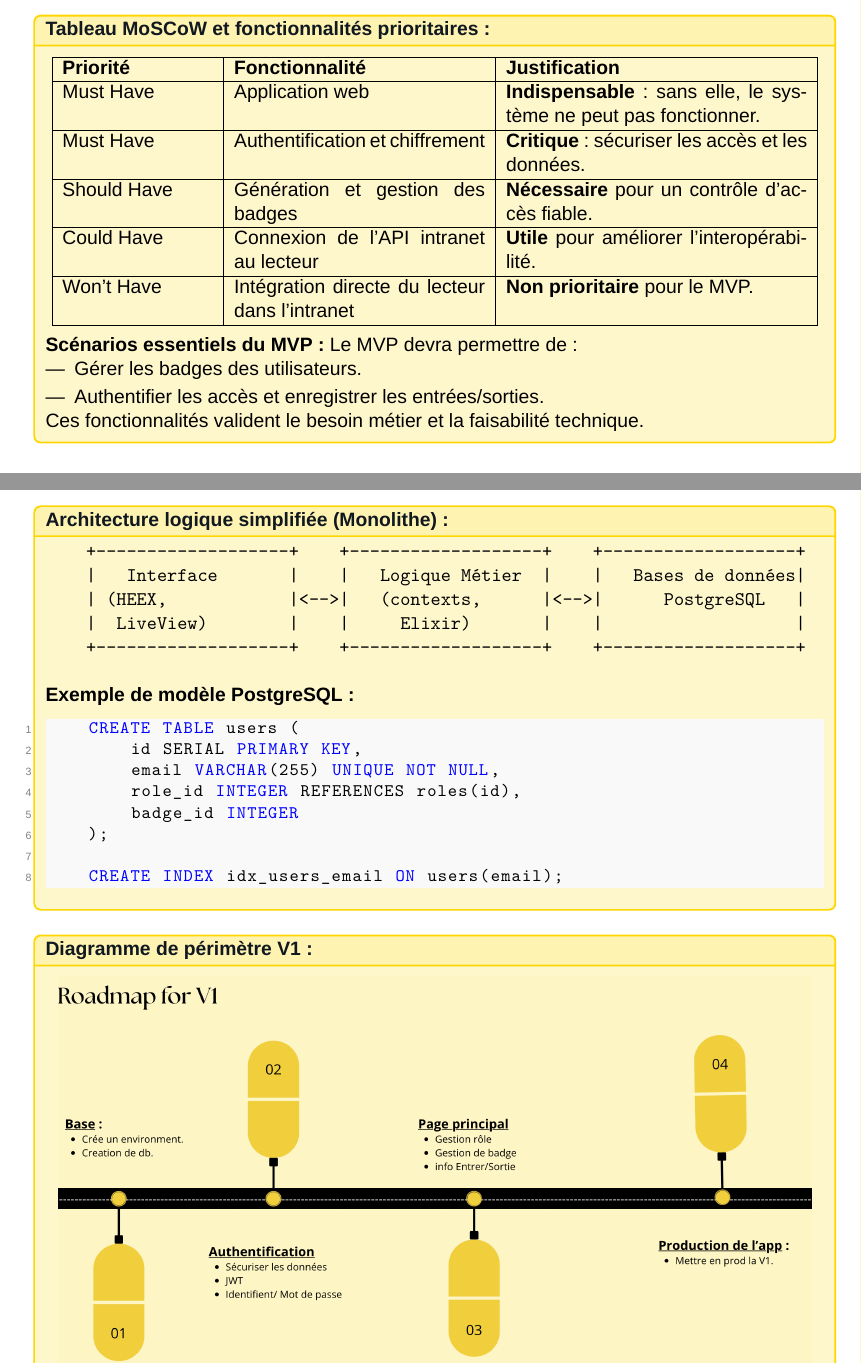
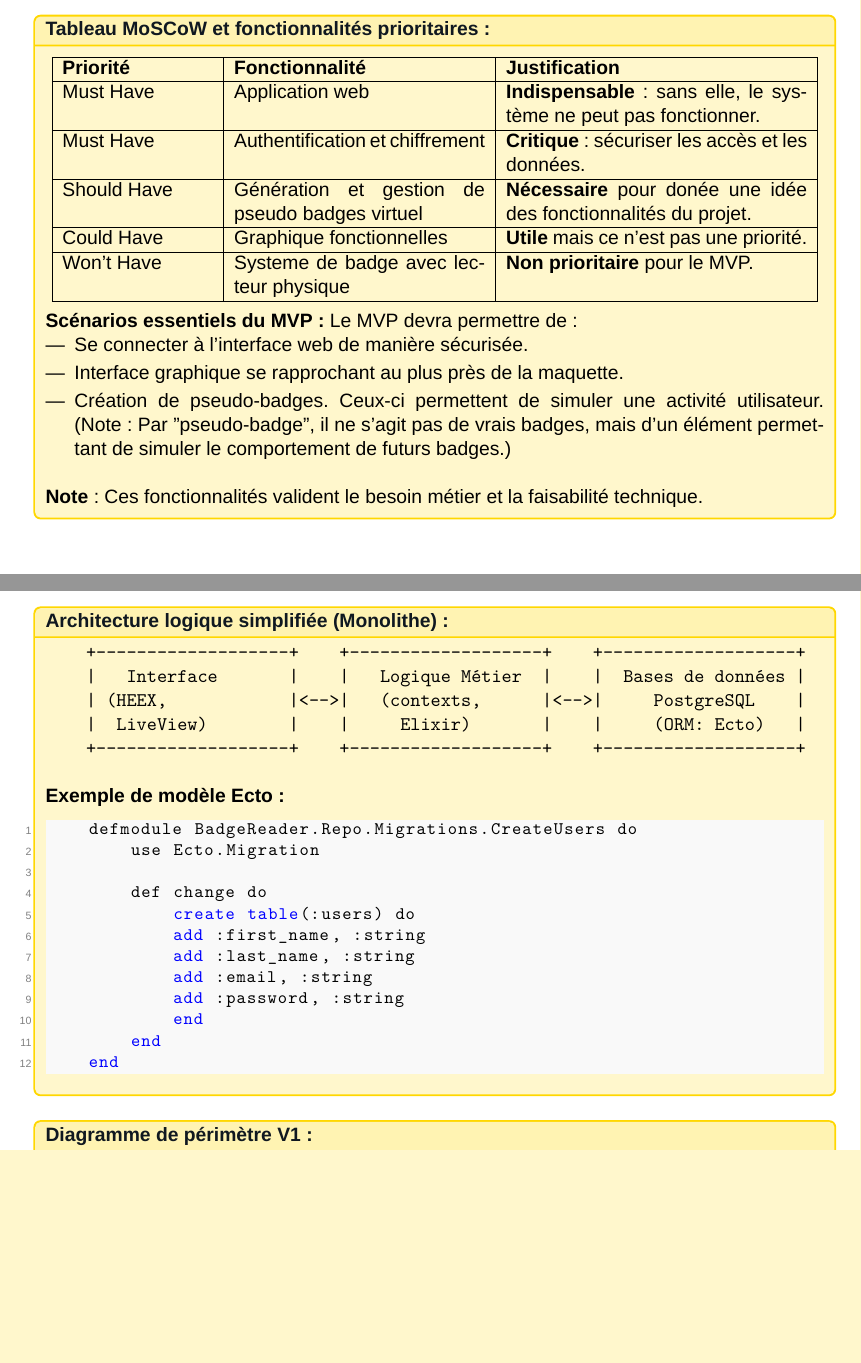
Before and after one commit to Theoden-bernard/badge_reader_project, a LaTeX book (doc_pdf/main.tex, which reads doc_pdf/chapters/chapitre_II.tex): two parts of pages 8 and 12 of 69, joined at a grey line, cut so that both start at the same text, the shorter picture padded with empty space. Compiled offline with XeLaTeX; a missing font is replaced by an installed copy or a similar font.

Commit message:
feat: change chapter 2 #4

```diff
--- a/doc_pdf/chapters/chapitre_II.tex
+++ b/doc_pdf/chapters/chapitre_II.tex
@@ -51,11 +51,11 @@ Il permet de :
             \hline
             Must Have & Authentification et chiffrement & \textbf{Critique} : sécuriser les accès et les données. \\
             \hline
-            Should Have & Génération et gestion des badges & \textbf{Nécessaire} pour un contrôle d’accès fiable. \\
+            Should Have & Génération et gestion de pseudo badges virtuel & \textbf{Nécessaire} pour donée une idée des fonctionnalités du projet. \\
             \hline
-            Could Have & Connexion de l’API intranet au lecteur & \textbf{Utile} pour améliorer l’interopérabilité. \\
+            Could Have & Graphique fonctionnelles & \textbf{Utile} mais ce n'est pas une priorité. \\
             \hline
-            Won’t Have & Intégration directe du lecteur dans l’intranet & \textbf{Non prioritaire} pour le MVP. \\
+            Won’t Have & Systeme de badge avec lecteur physique & \textbf{Non prioritaire} pour le MVP. \\
             \hline
         \end{tabular}
     \end{center}
@@ -63,10 +63,12 @@ Il permet de :
     \textbf{\newline Scénarios essentiels du MVP :}
     Le MVP devra permettre de :
     \begin{itemize}
-        \item Gérer les badges des utilisateurs.
-        \item Authentifier les accès et enregistrer les entrées/sorties.
+        \item Se connecter à l’interface web de manière sécurisée.
+        \item Interface graphique se rapprochant au plus près de la maquette.
+        \item Création de pseudo-badges. Ceux-ci permettent de simuler une activité utilisateur. (Note : Par "pseudo-badge", il ne s’agit pas de vrais badges, mais d’un élément permettant de simuler le comportement de futurs badges.)
+        \newline
     \end{itemize}
-    Ces fonctionnalités valident le besoin métier et la faisabilité technique.
+    \textbf{Note}: Ces fonctionnalités valident le besoin métier et la faisabilité technique.
 \end{for_you}
 
 \newpage
@@ -256,22 +258,27 @@ Elle couvre notamment les aspects de performance, de sécurité, de compatibilit
 
     \begin{verbatim}
     +-------------------+    +-------------------+    +-------------------+
-    |   Interface       |    |   Logique Métier  |    |   Bases de données|
-    | (HEEX,            |<-->|   (contexts,      |<-->|      PostgreSQL   |
-    |  LiveView)        |    |     Elixir)       |    |                   |
+    |   Interface       |    |   Logique Métier  |    |  Bases de données |
+    | (HEEX,            |<-->|   (contexts,      |<-->|     PostgreSQL    |
+    |  LiveView)        |    |     Elixir)       |    |     (ORM: Ecto)   |
     +-------------------+    +-------------------+    +-------------------+
     \end{verbatim}
 
-    \textbf{Exemple de modèle PostgreSQL :}
+    \textbf{Exemple de modèle Ecto :}
     \begin{lstlisting}[language=SQL]
-    CREATE TABLE users (
-        id SERIAL PRIMARY KEY,
-        email VARCHAR(255) UNIQUE NOT NULL,
-        role_id INTEGER REFERENCES roles(id),
-        badge_id INTEGER
-    );
+    defmodule BadgeReader.Repo.Migrations.CreateUsers do
+        use Ecto.Migration
 
-    CREATE INDEX idx_users_email ON users(email);
+        def change do
+            create table(:users) do
+            add :first_name, :string
+            add :last_name, :string
+            add :email, :string
+            add :password, :string
+            end
+        end
+    end
+
     \end{lstlisting}
 \end{for_you}
 
```
Also changed, not shown: doc_pdf/assets/diagramme_de_perimetre.png, doc_pdf/assets/diagramme_de_perimetre_V1.png (added), 2 other files.
